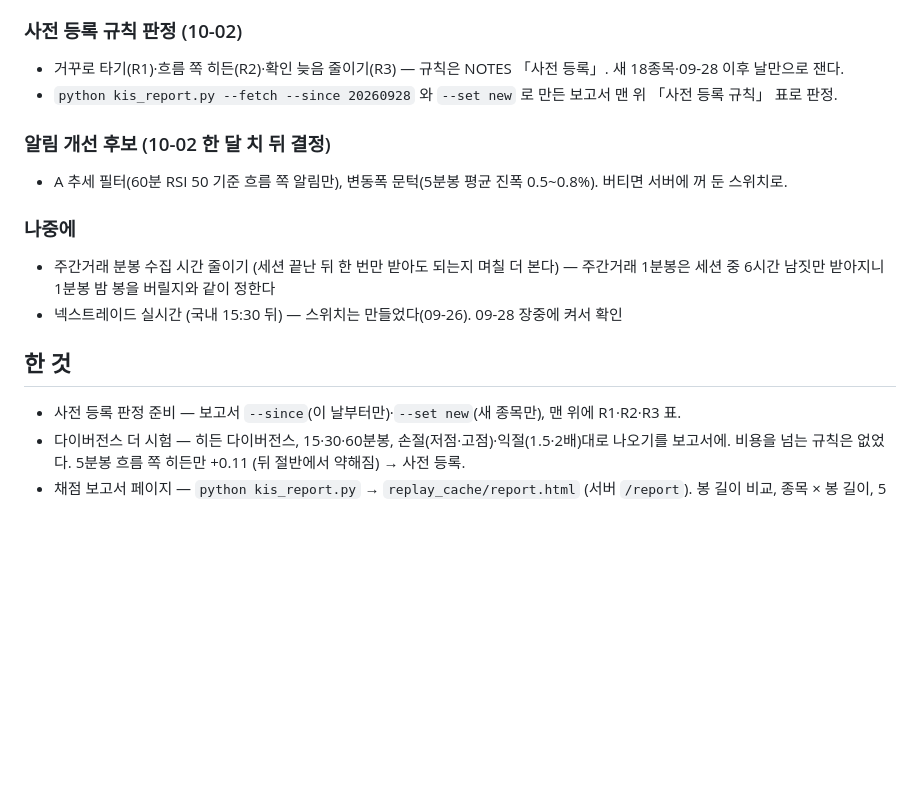
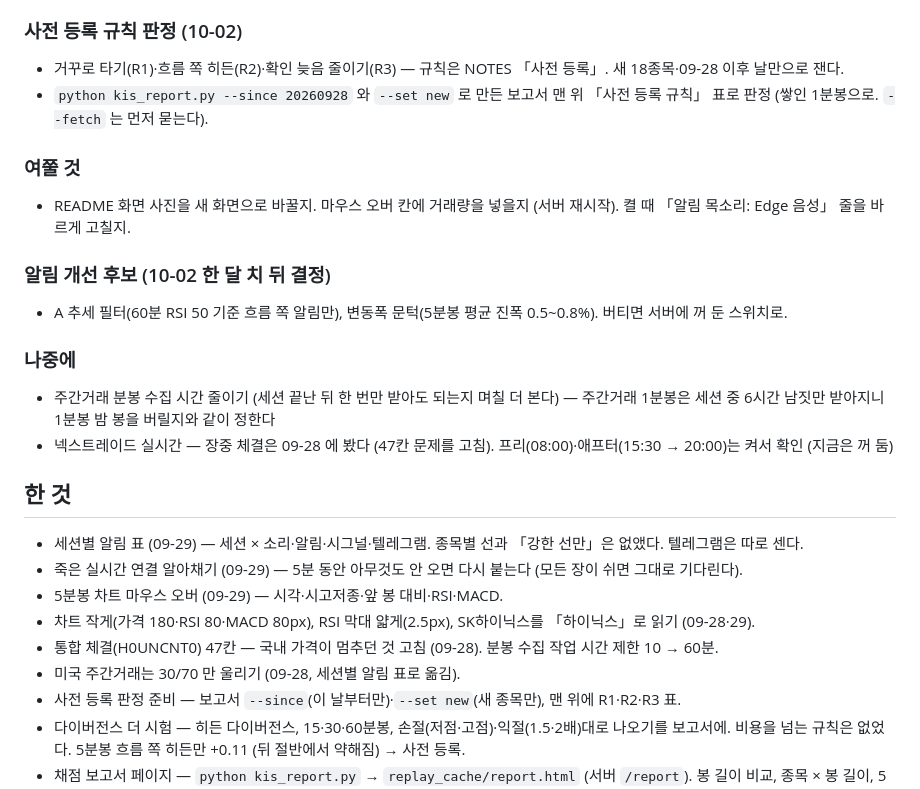
Before and after one commit to destory1984/koreainvestment_rsi_monitor, a Markdown page: TODO.md, the part around the change. Rendered like a GitHub page; blank space fills up the shorter version.

```diff
--- a/TODO.md
+++ b/TODO.md
@@ -11,17 +11,26 @@
 
 ### 사전 등록 규칙 판정 (10-02)
 - 거꾸로 타기(R1)·흐름 쪽 히든(R2)·확인 늦음 줄이기(R3) — 규칙은 NOTES 「사전 등록」. 새 18종목·09-28 이후 날만으로 잰다.
-- `python kis_report.py --fetch --since 20260928` 와 `--set new` 로 만든 보고서 맨 위 「사전 등록 규칙」 표로 판정.
+- `python kis_report.py --since 20260928` 와 `--set new` 로 만든 보고서 맨 위 「사전 등록 규칙」 표로 판정 (쌓인 1분봉으로. `--fetch` 는 먼저 묻는다).
+
+### 여쭐 것
+- README 화면 사진을 새 화면으로 바꿀지. 마우스 오버 칸에 거래량을 넣을지 (서버 재시작). 켤 때 「알림 목소리: Edge 음성」 줄을 바르게 고칠지.
 
 ### 알림 개선 후보 (10-02 한 달 치 뒤 결정)
 - A 추세 필터(60분 RSI 50 기준 흐름 쪽 알림만), 변동폭 문턱(5분봉 평균 진폭 0.5\~0.8%). 버티면 서버에 꺼 둔 스위치로.
 
 ### 나중에
 - 주간거래 분봉 수집 시간 줄이기 (세션 끝난 뒤 한 번만 받아도 되는지 며칠 더 본다) — 주간거래 1분봉은 세션 중 6시간 남짓만 받아지니 1분봉 밤 봉을 버릴지와 같이 정한다
-- 넥스트레이드 실시간 (국내 15:30 뒤) — 스위치는 만들었다(09-26). 09-28 장중에 켜서 확인
+- 넥스트레이드 실시간 — 장중 체결은 09-28 에 봤다 (47칸 문제를 고침). 프리(08:00)·애프터(15:30 → 20:00)는 켜서 확인 (지금은 꺼 둠)
 
 ## 한 것
 
+- 세션별 알림 표 (09-29) — 세션 × 소리·알림·시그널·텔레그램. 종목별 선과 「강한 선만」은 없앴다. 텔레그램은 따로 센다.
+- 죽은 실시간 연결 알아채기 (09-29) — 5분 동안 아무것도 안 오면 다시 붙는다 (모든 장이 쉬면 그대로 기다린다).
+- 5분봉 차트 마우스 오버 (09-29) — 시각·시고저종·앞 봉 대비·RSI·MACD.
+- 차트 작게(가격 180·RSI 80·MACD 80px), RSI 막대 얇게(2.5px), SK하이닉스를 「하이닉스」로 읽기 (09-28·29).
+- 통합 체결(H0UNCNT0) 47칸 — 국내 가격이 멈추던 것 고침 (09-28). 분봉 수집 작업 시간 제한 10 → 60분.
+- 미국 주간거래는 30/70 만 울리기 (09-28, 세션별 알림 표로 옮김).
 - 사전 등록 판정 준비 — 보고서 `--since`(이 날부터만)·`--set new`(새 종목만), 맨 위에 R1·R2·R3 표.
 - 다이버전스 더 시험 — 히든 다이버전스, 15·30·60분봉, 손절(저점·고점)·익절(1.5·2배)대로 나오기를 보고서에.
   비용을 넘는 규칙은 없었다. 5분봉 흐름 쪽 히든만 +0.11 (뒤 절반에서 약해짐) → 사전 등록.
```
Also changed, not shown: NOTES.md (+38 -21 lines).
